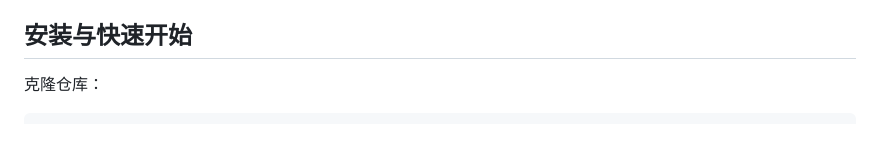
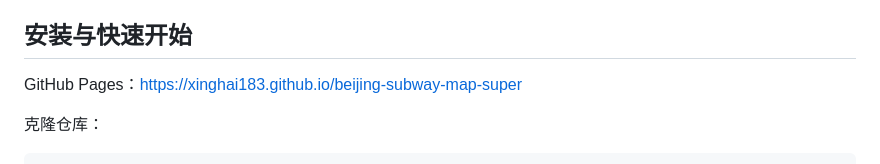
Before and after one commit to XINGHAI183/beijing-subway-map-super, a Markdown page: README.md, the part around the change. Rendered like a GitHub page; blank space fills up the shorter version.

Commit message:
Update README with GitHub Pages and clone info
Added GitHub Pages link and cloning instructions.

````diff
--- a/README.md
+++ b/README.md
@@ -27,6 +27,8 @@
 - 鼠标/触摸交互（地图支持缩放和平移）
 
 ## 安装与快速开始
+
+GitHub Pages：https://xinghai183.github.io/beijing-subway-map-super
 
 克隆仓库：
 ```bash
````
